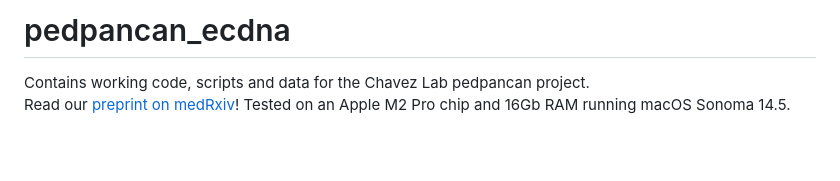
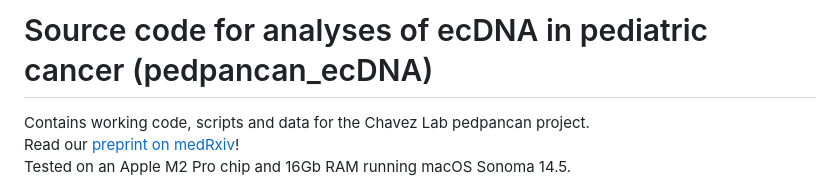
Before and after one commit to auberginekenobi/pedpancan_ecdna, a Markdown page: README.md, the part around the change. Drawn GitHub-style; blank space fills up the shorter version.

```diff
--- a/README.md
+++ b/README.md
@@ -1,4 +1,4 @@
-# pedpancan_ecdna
+# Source code for analyses of ecDNA in pediatric cancer (pedpancan_ecDNA)
 Contains working code, scripts and data for the Chavez Lab pedpancan project.
 Read our [preprint on medRxiv](http://doi.org/10.1101/2025.07.22.24308163)!
 Tested on an Apple M2 Pro chip and 16Gb RAM running macOS Sonoma 14.5.
```
